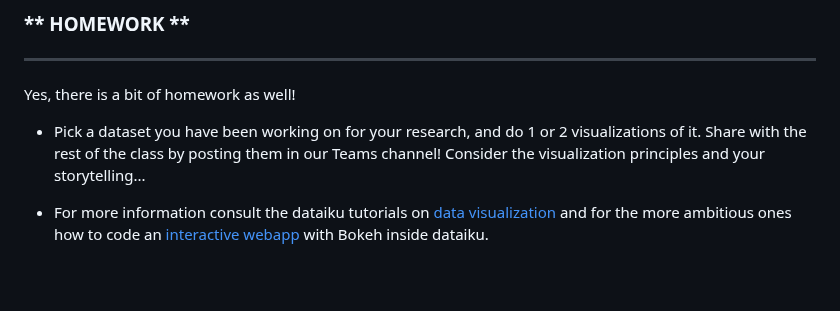
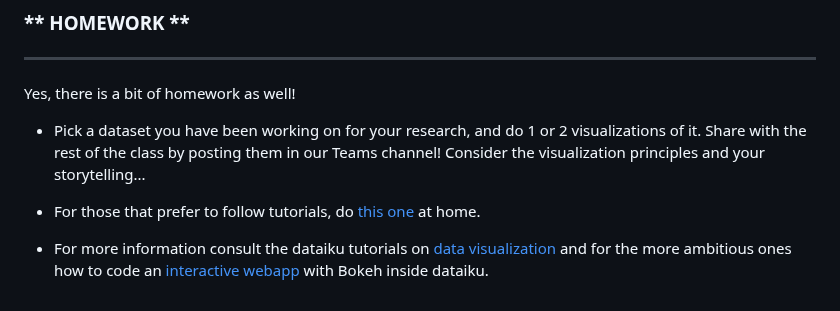
Before and after one commit to michalis0/ML_dataiku, a Markdown page: Day 1/README.md, the part around the change. GitHub-like rendering; blank space fills up the shorter version.

```diff
--- a/Day 1/README.md
+++ b/Day 1/README.md
@@ -252,4 +252,6 @@ Yes, there is a bit of homework as well!
 
 - Pick a dataset you have been working on for your research, and do 1 or 2 visualizations of it. Share with the rest of the class by posting them in our Teams channel! Consider the visualization principles and your storytelling...
 
+- For those that prefer to follow tutorials, do [this one](https://content.dataiku.com/dataiku-mystery-gang-data-project) at home.
+
 - For more information consult the dataiku tutorials on [data visualization](https://knowledge.dataiku.com/latest/data-viz/index.html#) and for the more ambitious ones how to code an [interactive webapp](https://knowledge.dataiku.com/latest/data-viz/webapps/tutorial-python-bokeh.html) with Bokeh inside dataiku.
```
